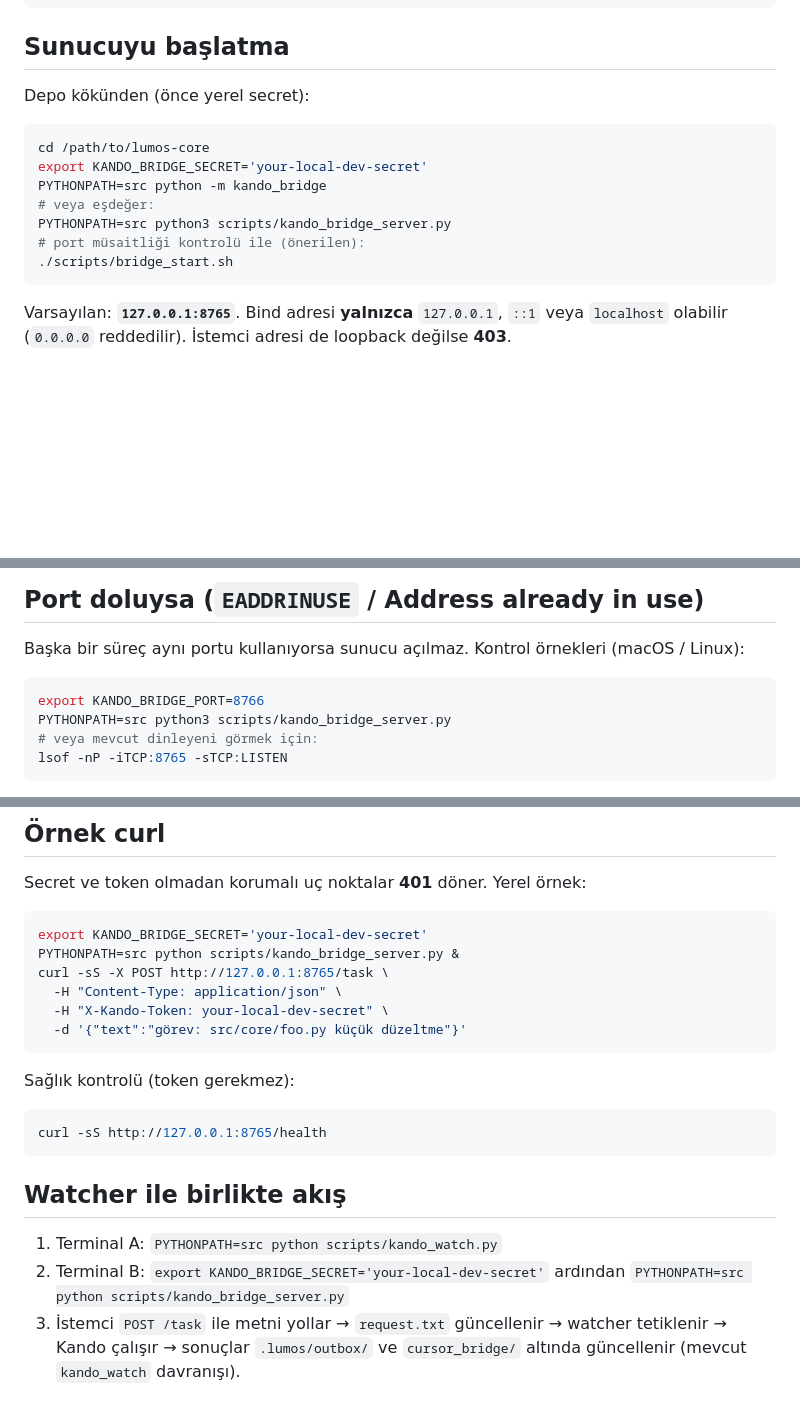
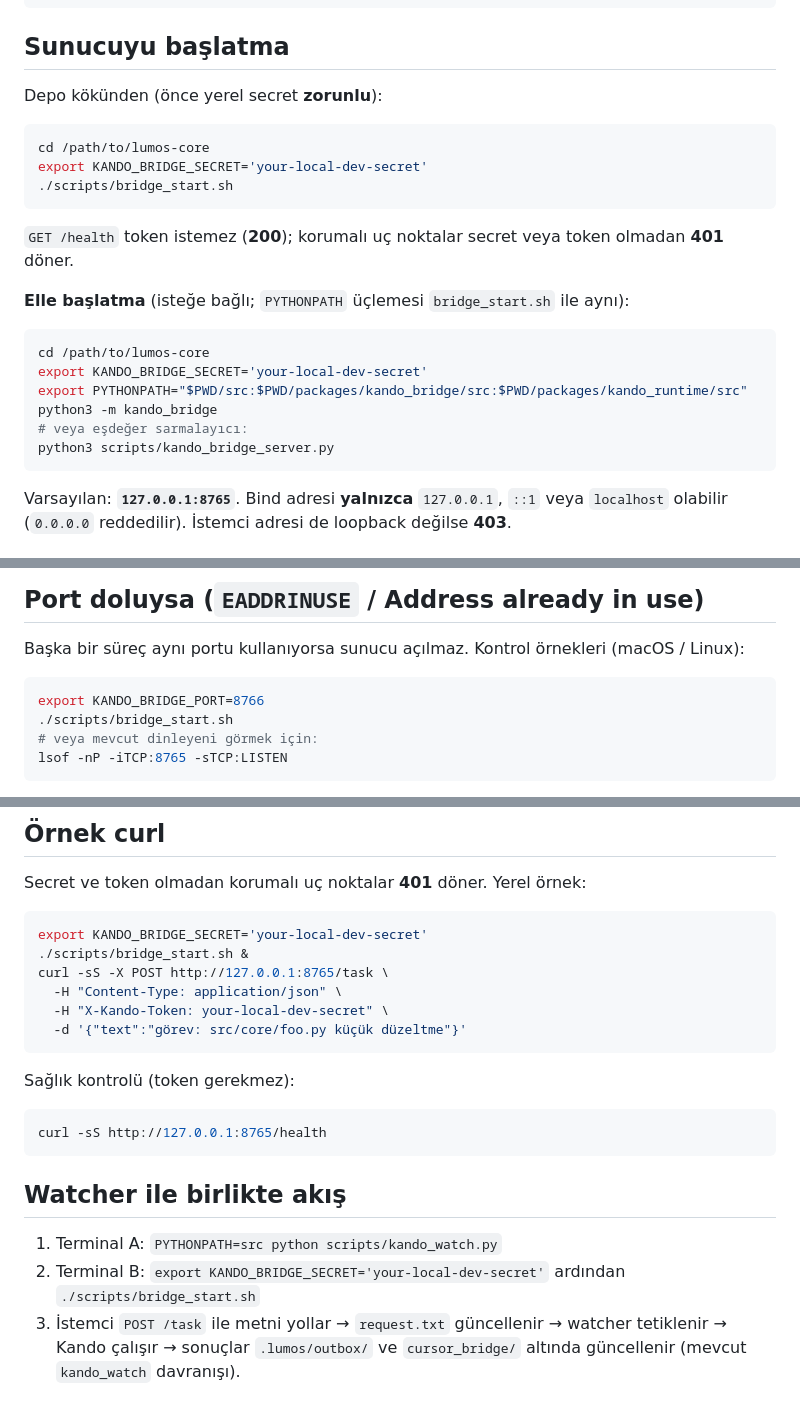
Before and after one commit to candasoz01-cmd/lumos-core, a Markdown page: scripts/README_kando_bridge_server.md, 3 parts joined by grey strips. GitHub-like rendering; blank space fills up the shorter version.

Commit message:
docs: fix kando bridge startup command
Co-authored-by: Cursor <cursoragent@cursor.com>

````diff
--- a/scripts/README_kando_bridge_server.md
+++ b/scripts/README_kando_bridge_server.md
@@ -17,16 +17,25 @@ PYTHONPATH=src python scripts/kando_watch.py
 
 ## Sunucuyu başlatma
 
-Depo kökünden (önce yerel secret):
+Depo kökünden (önce yerel secret **zorunlu**):
 
 ```bash
 cd /path/to/lumos-core
 export KANDO_BRIDGE_SECRET='your-local-dev-secret'
-PYTHONPATH=src python -m kando_bridge
-# veya eşdeğer:
-PYTHONPATH=src python3 scripts/kando_bridge_server.py
-# port müsaitliği kontrolü ile (önerilen):
 ./scripts/bridge_start.sh
+```
+
+`GET /health` token istemez (**200**); korumalı uç noktalar secret veya token olmadan **401** döner.
+
+**Elle başlatma** (isteğe bağlı; `PYTHONPATH` üçlemesi `bridge_start.sh` ile aynı):
+
+```bash
+cd /path/to/lumos-core
+export KANDO_BRIDGE_SECRET='your-local-dev-secret'
+export PYTHONPATH="$PWD/src:$PWD/packages/kando_bridge/src:$PWD/packages/kando_runtime/src"
+python3 -m kando_bridge
+# veya eşdeğer sarmalayıcı:
+python3 scripts/kando_bridge_server.py
 ```
 
 Varsayılan: **`127.0.0.1:8765`**. Bind adresi **yalnızca** `127.0.0.1`, `::1` veya `localhost` olabilir (`0.0.0.0` reddedilir). İstemci adresi de loopback değilse **403**.
@@ -41,7 +50,7 @@ Başka bir süreç aynı portu kullanıyorsa sunucu açılmaz. Kontrol örnekler
 
 ```bash
 export KANDO_BRIDGE_PORT=8766
-PYTHONPATH=src python3 scripts/kando_bridge_server.py
+./scripts/bridge_start.sh
 # veya mevcut dinleyeni görmek için:
 lsof -nP -iTCP:8765 -sTCP:LISTEN
 ```
@@ -100,7 +109,7 @@ Secret ve token olmadan korumalı uç noktalar **401** döner. Yerel örnek:
 
 ```bash
 export KANDO_BRIDGE_SECRET='your-local-dev-secret'
-PYTHONPATH=src python scripts/kando_bridge_server.py &
+./scripts/bridge_start.sh &
 curl -sS -X POST http://127.0.0.1:8765/task \
   -H "Content-Type: application/json" \
   -H "X-Kando-Token: your-local-dev-secret" \
@@ -116,7 +125,7 @@ curl -sS http://127.0.0.1:8765/health
 ## Watcher ile birlikte akış
 
 1. Terminal A: `PYTHONPATH=src python scripts/kando_watch.py`
-2. Terminal B: `export KANDO_BRIDGE_SECRET='your-local-dev-secret'` ardından `PYTHONPATH=src python scripts/kando_bridge_server.py`
+2. Terminal B: `export KANDO_BRIDGE_SECRET='your-local-dev-secret'` ardından `./scripts/bridge_start.sh`
 3. İstemci `POST /task` ile metni yollar → `request.txt` güncellenir → watcher tetiklenir → Kando çalışır → sonuçlar `.lumos/outbox/` ve `cursor_bridge/` altında güncellenir (mevcut `kando_watch` davranışı).
 
 ## İlişkili araçlar
````
